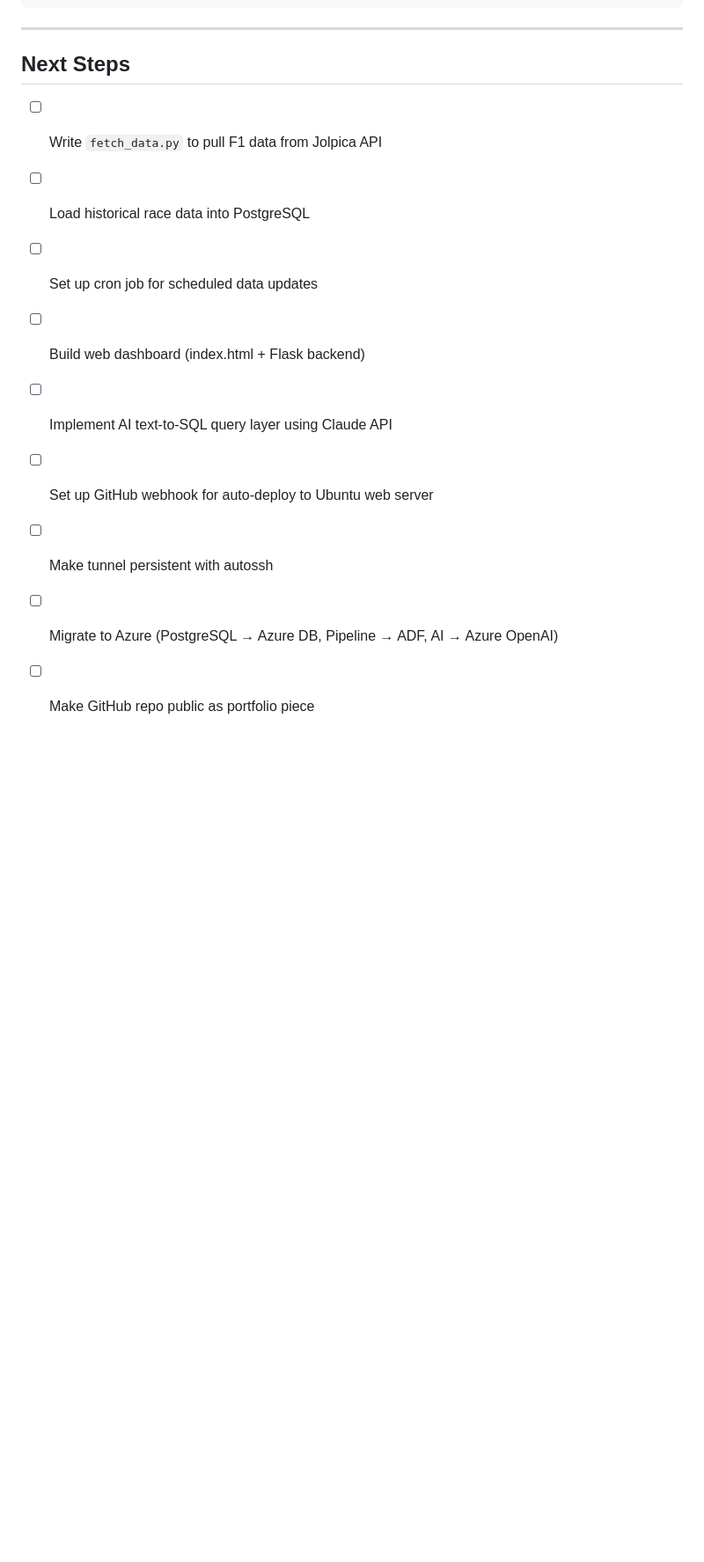
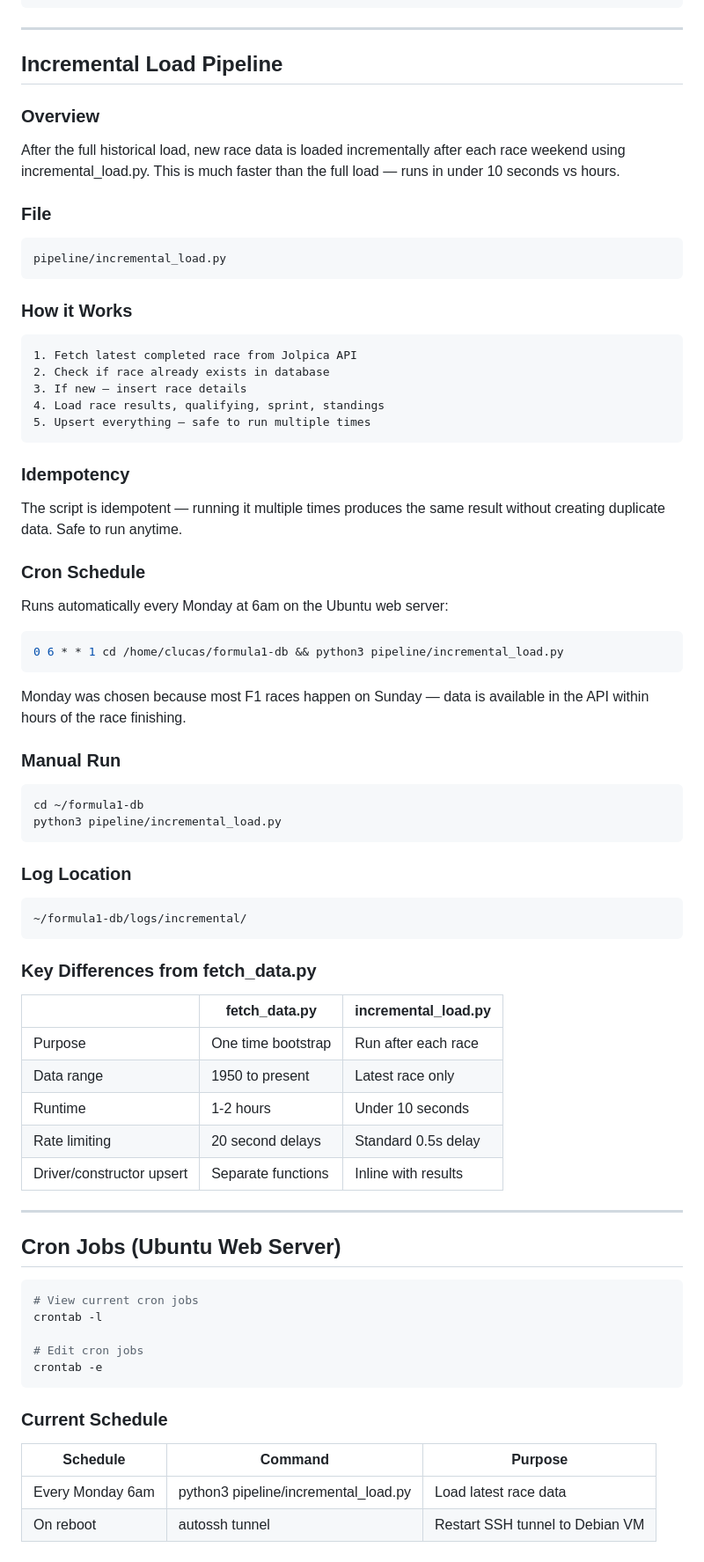
Before and after one commit to clucas56/formula1-db, a Markdown page: documentation.md, the part around the change. Shown at 88% size. Drawn GitHub-style; blank space fills up the shorter version.

Commit message:
Update documentation - add incremental load and cron schedule sections

````diff
--- a/documentation.md
+++ b/documentation.md
@@ -651,14 +651,73 @@ python3 pipeline/setup_db.py
 
 ---
 
-## Next Steps
+## Incremental Load Pipeline
 
-- [ ] Write `fetch_data.py` to pull F1 data from Jolpica API
-- [ ] Load historical race data into PostgreSQL
-- [ ] Set up cron job for scheduled data updates
-- [ ] Build web dashboard (index.html + Flask backend)
-- [ ] Implement AI text-to-SQL query layer using Claude API
-- [ ] Set up GitHub webhook for auto-deploy to Ubuntu web server
-- [ ] Make tunnel persistent with autossh
-- [ ] Migrate to Azure (PostgreSQL → Azure DB, Pipeline → ADF, AI → Azure OpenAI)
-- [ ] Make GitHub repo public as portfolio piece
+### Overview
+After the full historical load, new race data is loaded incrementally after
+each race weekend using incremental_load.py. This is much faster than the
+full load — runs in under 10 seconds vs hours.
+
+### File
+```
+pipeline/incremental_load.py
+```
+
+### How it Works
+```
+1. Fetch latest completed race from Jolpica API
+2. Check if race already exists in database
+3. If new — insert race details
+4. Load race results, qualifying, sprint, standings
+5. Upsert everything — safe to run multiple times
+```
+
+### Idempotency
+The script is idempotent — running it multiple times produces the same
+result without creating duplicate data. Safe to run anytime.
+
+### Cron Schedule
+Runs automatically every Monday at 6am on the Ubuntu web server:
+```bash
+0 6 * * 1 cd /home/clucas/formula1-db && python3 pipeline/incremental_load.py
+```
+
+Monday was chosen because most F1 races happen on Sunday — data is
+available in the API within hours of the race finishing.
+
+### Manual Run
+```bash
+cd ~/formula1-db
+python3 pipeline/incremental_load.py
+```
+
+### Log Location
+```
+~/formula1-db/logs/incremental/
+```
+
+### Key Differences from fetch_data.py
+| | fetch_data.py | incremental_load.py |
+|---|---|---|
+| Purpose | One time bootstrap | Run after each race |
+| Data range | 1950 to present | Latest race only |
+| Runtime | 1-2 hours | Under 10 seconds |
+| Rate limiting | 20 second delays | Standard 0.5s delay |
+| Driver/constructor upsert | Separate functions | Inline with results |
+
+---
+
+## Cron Jobs (Ubuntu Web Server)
+```bash
+# View current cron jobs
+crontab -l
+
+# Edit cron jobs
+crontab -e
+```
+
+### Current Schedule
+| Schedule | Command | Purpose |
+|---|---|---|
+| Every Monday 6am | python3 pipeline/incremental_load.py | Load latest race data |
+| On reboot | autossh tunnel | Restart SSH tunnel to Debian VM |
````
